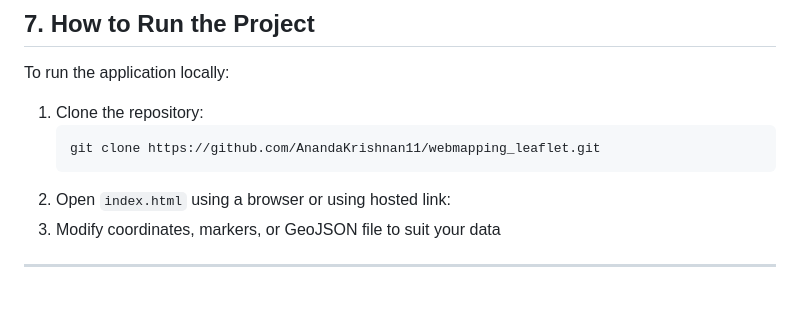
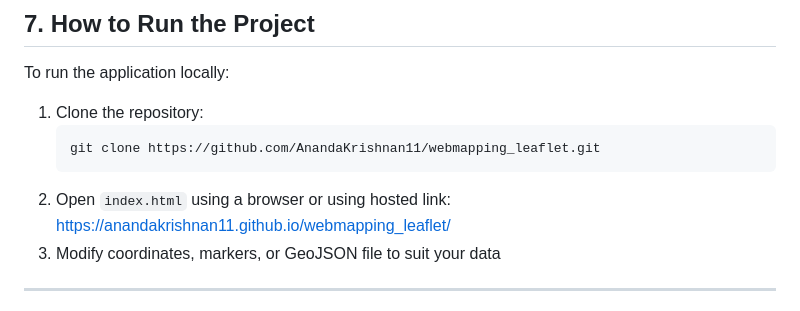
Before and after one commit to AnandaKrishnan11/Salzburg-Cultural-Guide-webmap, a Markdown page: README.md, the part around the change. Rendered like a GitHub page.

````diff
--- a/README.md
+++ b/README.md
@@ -69,7 +69,7 @@ To run the application locally:
    ```bash
    git clone https://github.com/AnandaKrishnan11/webmapping_leaflet.git
    ```
-2. Open `index.html` using a browser or using hosted link:
+2. Open `index.html` using a browser or using hosted link: https://anandakrishnan11.github.io/webmapping_leaflet/
 3. Modify coordinates, markers, or GeoJSON file to suit your data
 
 ---
````
